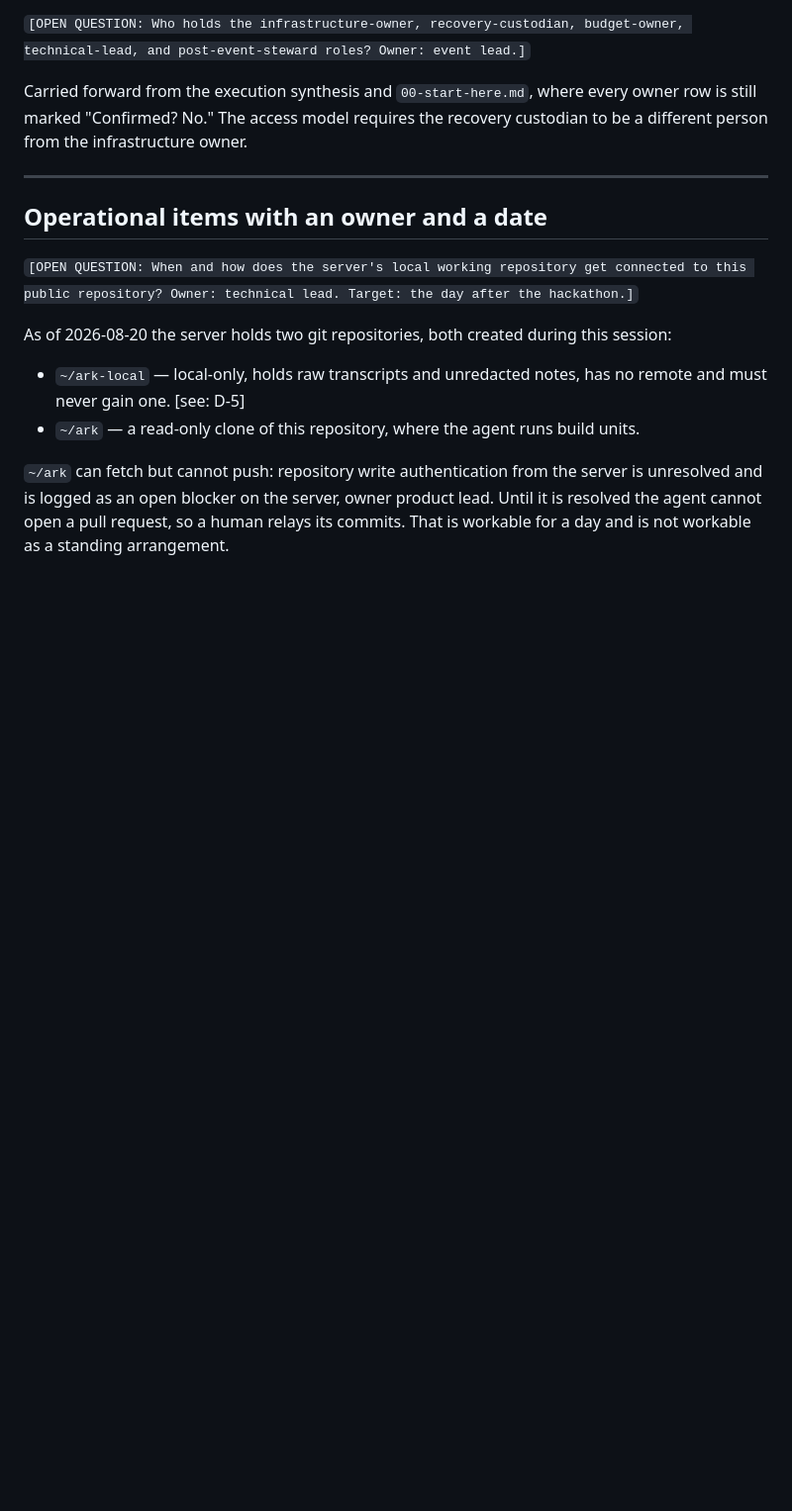
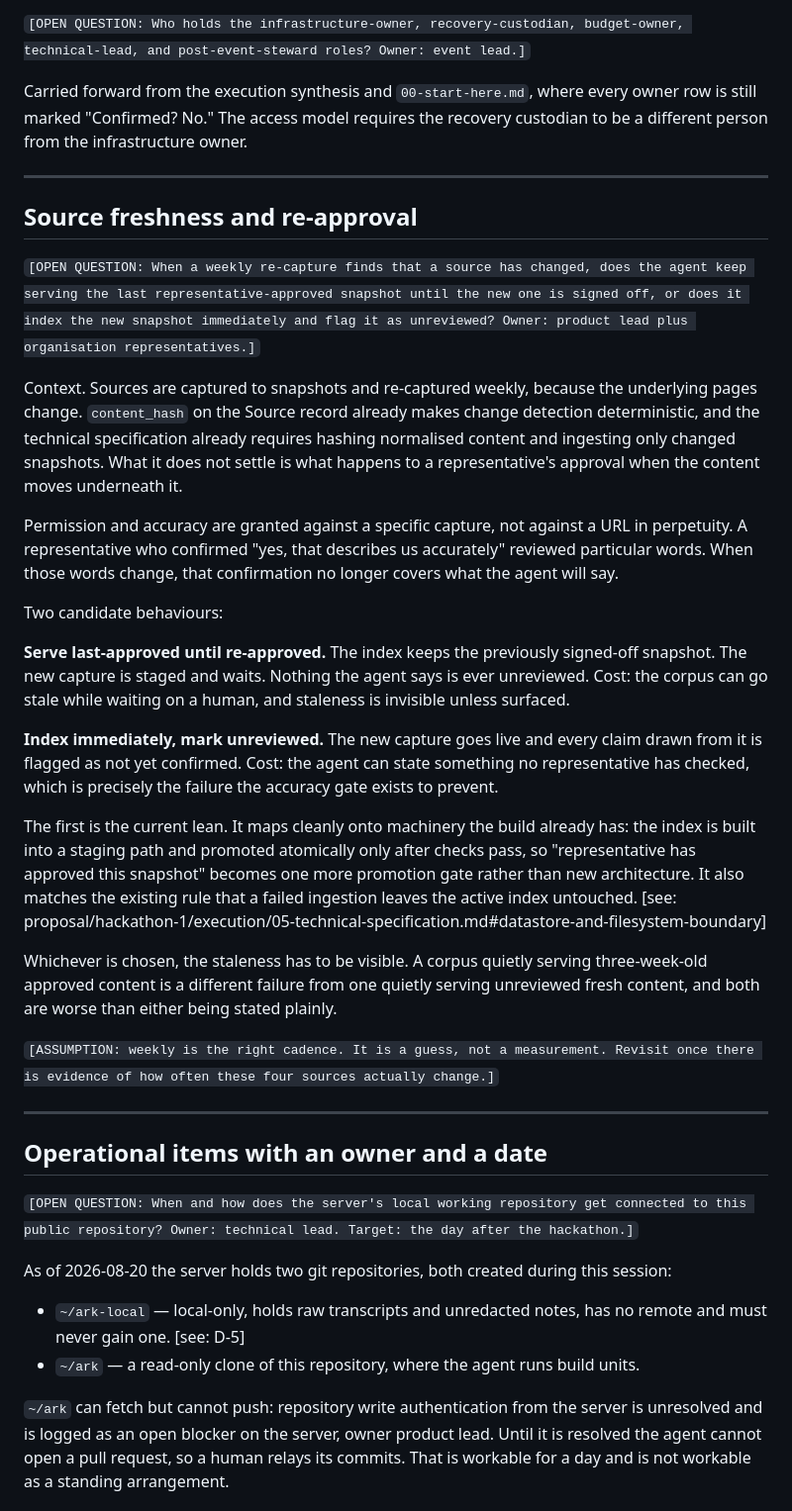
Before and after one commit to Vorski-Imagineering/ARK, a Markdown page: plan/ark-agent/open-questions.md, the part around the change. Shown at 99% size. GitHub-like rendering; blank space fills up the shorter version.

Commit message:
plan(ark-agent): open question on source re-approval after weekly re-capture
Sources are captured to snapshots and re-captured weekly. content_hash already
makes change detection deterministic, but nothing settles what happens to a
representative's accuracy sign-off when the underlying page changes.

Records both candidate behaviours and the current lean: keep serving the last
approved snapshot and treat approval as one more promotion gate, which reuses
the staging-and-atomic-promotion machinery the index already requires.

Co-Authored-By: Claude Opus 5 <noreply@anthropic.com>

```diff
--- a/plan/ark-agent/open-questions.md
+++ b/plan/ark-agent/open-questions.md
@@ -53,6 +53,28 @@ Carried forward from the execution synthesis and `00-start-here.md`, where every
 
 ---
 
+## Source freshness and re-approval
+
+`[OPEN QUESTION: When a weekly re-capture finds that a source has changed, does the agent keep serving the last representative-approved snapshot until the new one is signed off, or does it index the new snapshot immediately and flag it as unreviewed? Owner: product lead plus organisation representatives.]`
+
+Context. Sources are captured to snapshots and re-captured weekly, because the underlying pages change. `content_hash` on the Source record already makes change detection deterministic, and the technical specification already requires hashing normalised content and ingesting only changed snapshots. What it does not settle is what happens to a representative's approval when the content moves underneath it.
+
+Permission and accuracy are granted against a specific capture, not against a URL in perpetuity. A representative who confirmed "yes, that describes us accurately" reviewed particular words. When those words change, that confirmation no longer covers what the agent will say.
+
+Two candidate behaviours:
+
+**Serve last-approved until re-approved.** The index keeps the previously signed-off snapshot. The new capture is staged and waits. Nothing the agent says is ever unreviewed. Cost: the corpus can go stale while waiting on a human, and staleness is invisible unless surfaced.
+
+**Index immediately, mark unreviewed.** The new capture goes live and every claim drawn from it is flagged as not yet confirmed. Cost: the agent can state something no representative has checked, which is precisely the failure the accuracy gate exists to prevent.
+
+The first is the current lean. It maps cleanly onto machinery the build already has: the index is built into a staging path and promoted atomically only after checks pass, so "representative has approved this snapshot" becomes one more promotion gate rather than new architecture. It also matches the existing rule that a failed ingestion leaves the active index untouched. [see: proposal/hackathon-1/execution/05-technical-specification.md#datastore-and-filesystem-boundary]
+
+Whichever is chosen, the staleness has to be visible. A corpus quietly serving three-week-old approved content is a different failure from one quietly serving unreviewed fresh content, and both are worse than either being stated plainly.
+
+`[ASSUMPTION: weekly is the right cadence. It is a guess, not a measurement. Revisit once there is evidence of how often these four sources actually change.]`
+
+---
+
 ## Operational items with an owner and a date
 
 `[OPEN QUESTION: When and how does the server's local working repository get connected to this public repository? Owner: technical lead. Target: the day after the hackathon.]`
```
